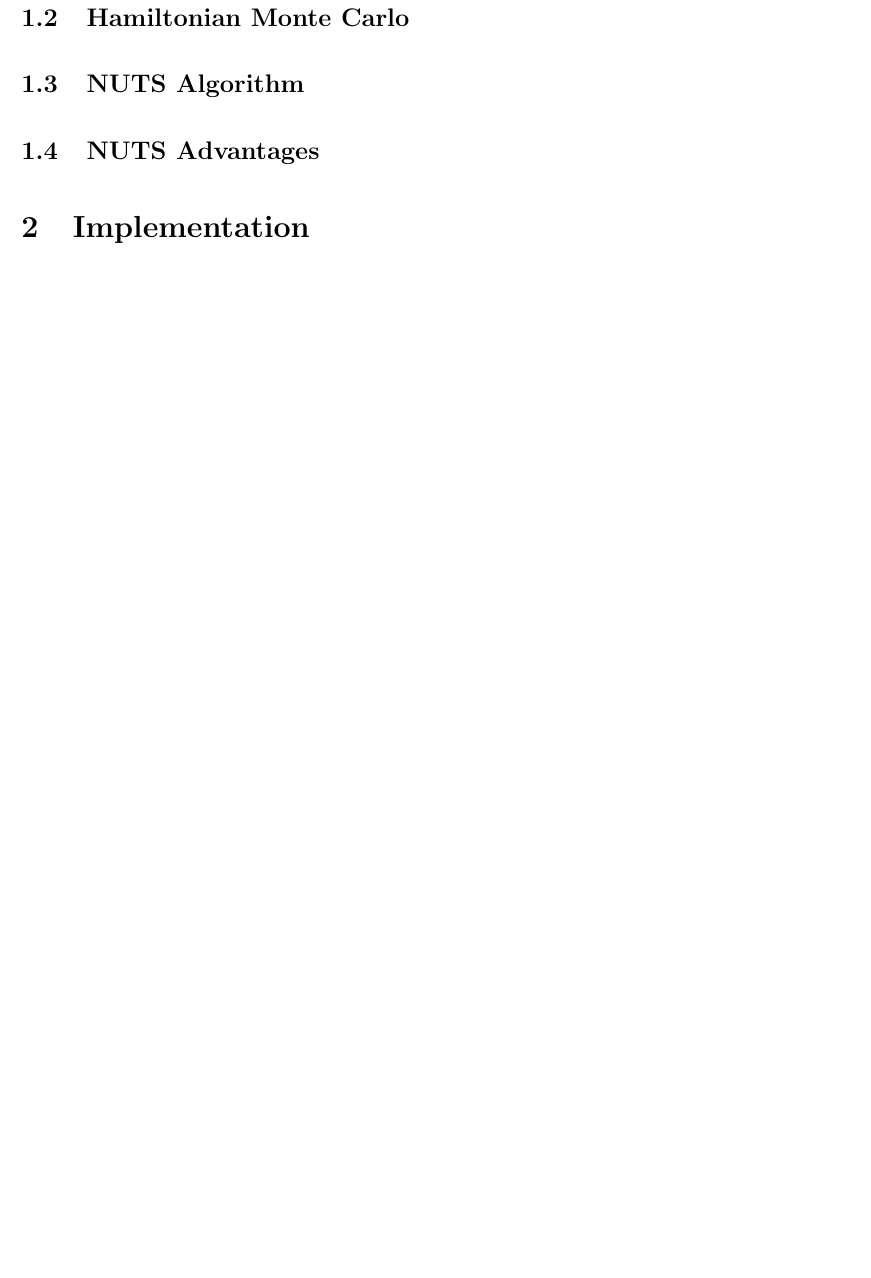
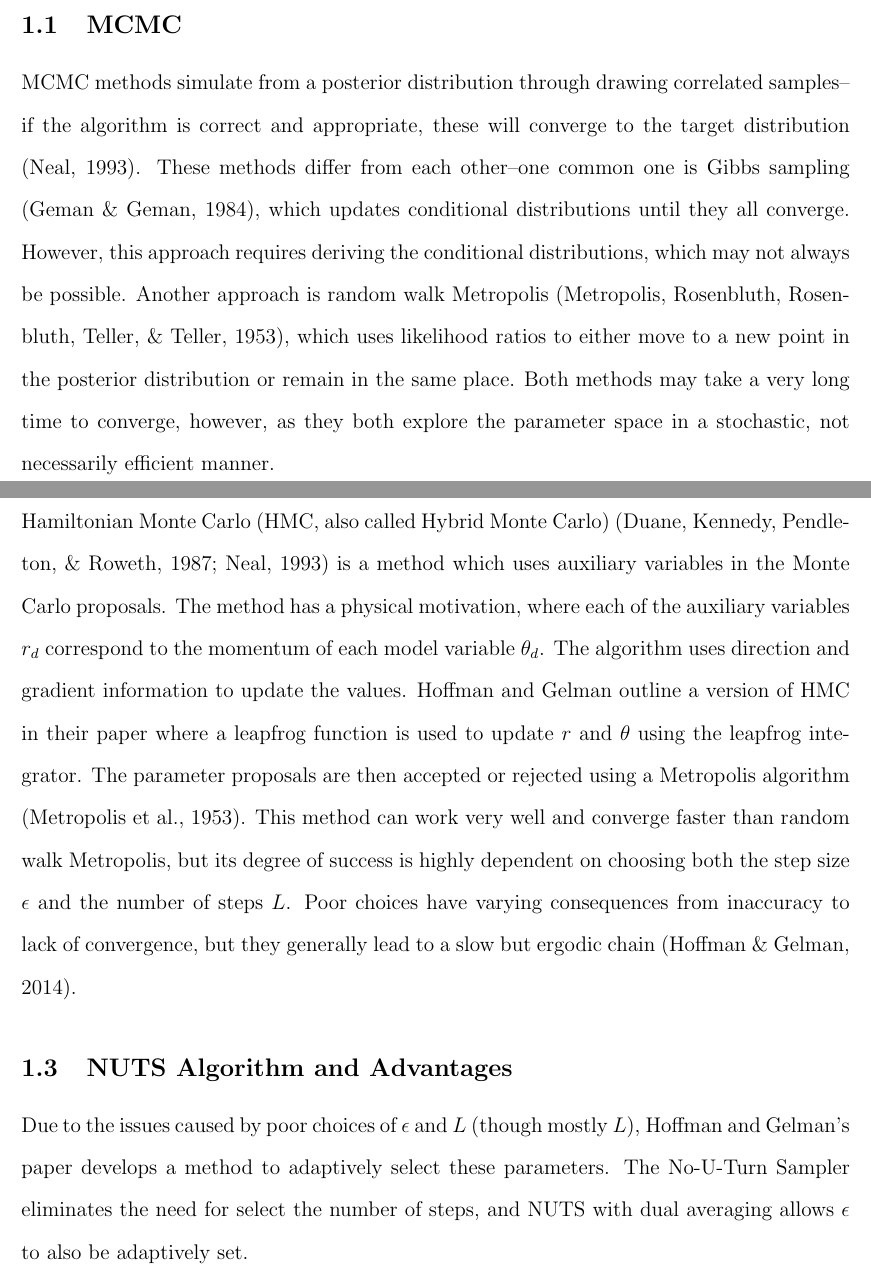
Before and after one commit to lizlorenzi/final_project, a LaTeX document (main.tex): part of page 3 of 6 before the commit and two parts of pages 2 and 3 of 6 after it, the two joined at a grey line, cut at the place of the change, the shorter picture padded with empty space. Compiled offline with pdfLaTeX.

Commit message:
Update main.tex
adding in more background/intro section

```diff
--- a/main.tex
+++ b/main.tex
@@ -33,12 +33,12 @@ Our project aims to implement and explore the No-U-Turn Sampler (NUTS), an algor
 In a growing field of Bayesian statistics and with the increasing use of Bayesian hierarchical models, valid methods for posterior estimation are critical. Because posterior distributions for some models are impossible to calculate analytically, researchers and analysts rely on Markov Chain Monte Carlo (MCMC) when tractable posteriors are unavailable. Commonly used MCMC methods are symmetric Metropolis algorithms and Gibbs samplers. Both of these methods are simple but can take so long to converge that they are not useful. While Hamiltonian Monte Carlo (HMC) addresses some of these issues via an approach that uses a set auxiliary variables, the approach necessitates user input of tuning parameters. Because performance is dependent on these parameters, HMC is not as widely used as it could be given its benefits. This issue is addressed by an algorithm called the No U-Turn Sampler (NUTS) proposed by Hoffman and Gelman \citeyear{homan2014no}. NUTS adaptively sets these parameters so that they do not require user input. \\
 In this paper, we review the background of MCMC and HMC, motivating the adaptation. We then introduce NUTS and outline its advantages. We implement the algorithm in various stages of complexity and efficiency, compare it to other common MCMC methods, explore its strengths and weaknesses, and discuss its benefits to the Bayesian statistics community.
 \subsection{MCMC}
+MCMC methods simulate from a posterior distribution through drawing correlated samples--if the algorithm is correct and appropriate, these will converge to the target distribution \cite{neal}. These methods differ from each other--one common one is Gibbs sampling \cite{geman}, which updates conditional distributions until they all converge. However, this approach requires deriving the conditional distributions, which may not always be possible. Another approach is random walk Metropolis \cite{metropolis}, which uses likelihood ratios to either move to a new point in the posterior distribution or remain in the same place. Both methods may take a very long time to converge, however, as they both explore the parameter space in a stochastic, not necessarily efficient manner.
+\subsection{Hamiltonian Monte Carlo}
+Hamiltonian Monte Carlo (HMC, also called Hybrid Monte Carlo) \cite{duane, neal} is a method which uses auxiliary variables in the Monte Carlo proposals. The method has a physical motivation, where each of the auxiliary variables $r_d$ correspond to the momentum of each model variable $\theta_d$. The algorithm uses direction and gradient information to update the values. Hoffman and Gelman outline a version of HMC in their paper where a leapfrog function is used to update $r$ and $\theta$ using the leapfrog integrator. The parameter proposals are then accepted or rejected using a Metropolis algorithm \cite{metropolis}. This method can work very well and converge faster than random walk Metropolis, but its degree of success is highly dependent on choosing both the step size $\epsilon$ and the number of steps $L$. Poor choices have varying consequences from inaccuracy to lack of convergence, but they generally lead to a slow but ergodic chain \cite{homan2014no}.
 
-\subsection{Hamiltonian Monte Carlo}
-
-\subsection{NUTS Algorithm}
-
-\subsection{NUTS Advantages}
+\subsection{NUTS Algorithm and Advantages}
+Due to the issues caused by poor choices of $\epsilon$ and $L$ (though mostly $L$), Hoffman and Gelman's paper develops a method to adaptively select these parameters. The No-U-Turn Sampler eliminates the need for select the number of steps, and NUTS with dual averaging allows $\epsilon$ to also be adaptively set.
 
 
 
```
